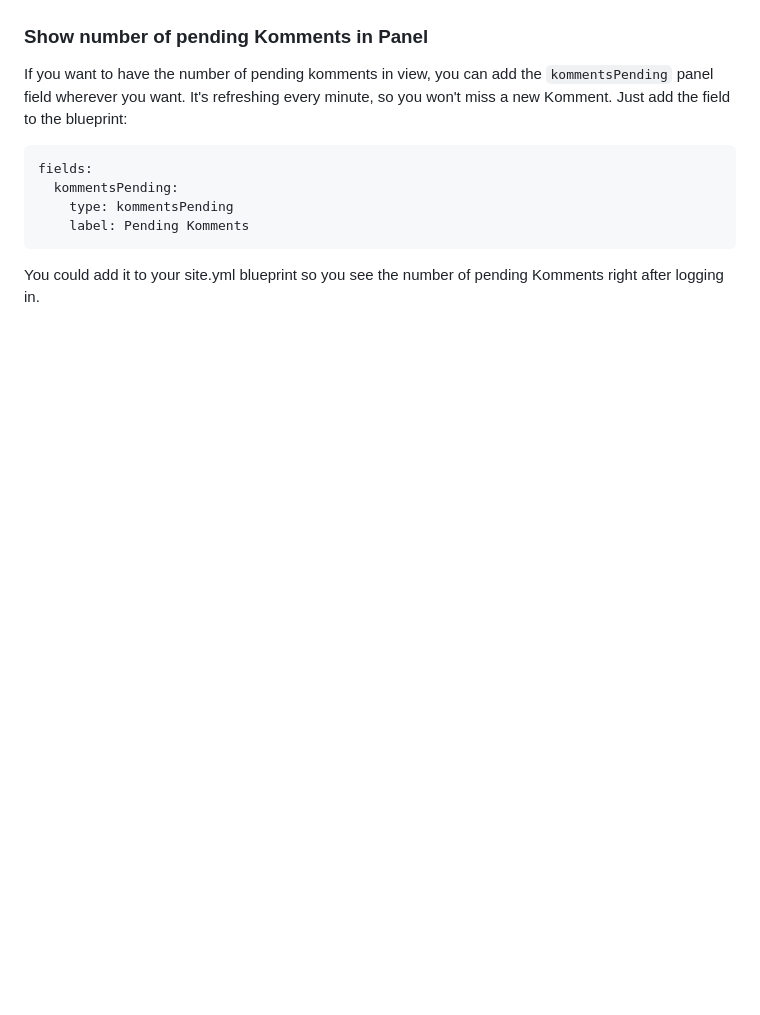
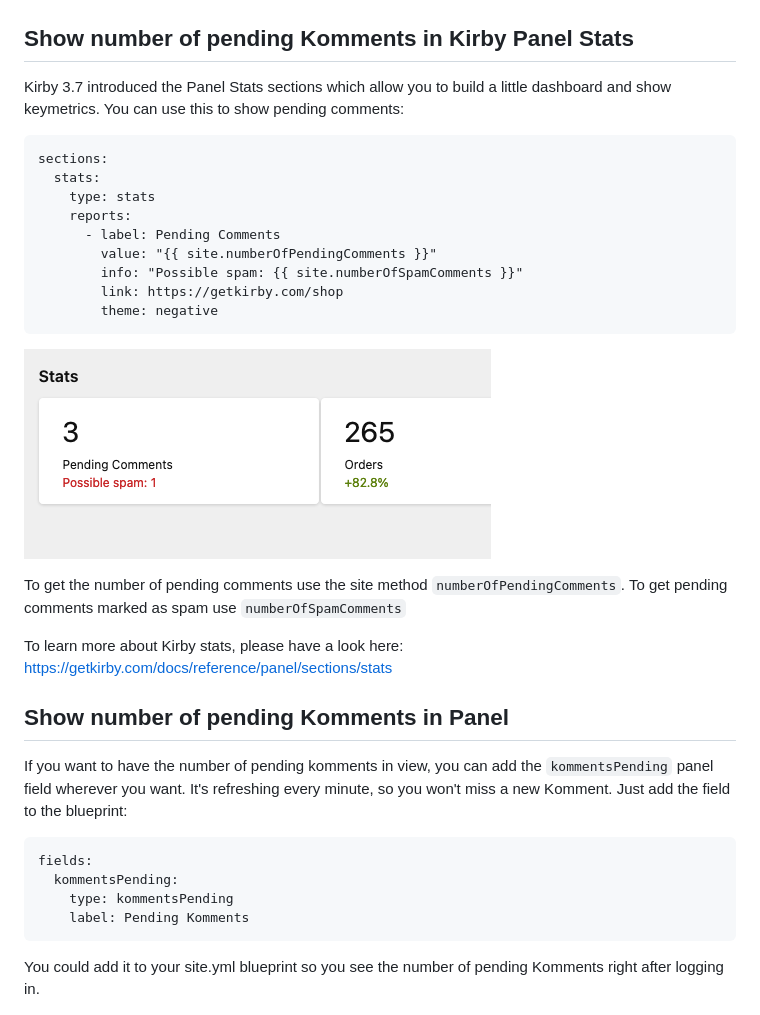
Before and after one commit to mauricerenck/komments, a Markdown page: docs/panel.md, the part around one of its changes. Drawn GitHub-style; pictures changed too: doc-assets/komment-stats.png (added); blank space fills up the shorter version.

Commit message:
chore: updated docs

````diff
--- a/docs/panel.md
+++ b/docs/panel.md
@@ -23,7 +23,29 @@ Add this to every blueprint you wish to enable komments on. This will allow you
 ![komment section](../doc-assets/komment-section.png)
 
 
-### Show number of pending Komments in Panel
+## Show number of pending Komments in Kirby Panel Stats
+
+Kirby 3.7 introduced the Panel Stats sections which allow you to build a little dashboard and show keymetrics. You can use this to show pending comments:
+
+```
+sections:
+  stats:
+    type: stats
+    reports:
+      - label: Pending Comments
+        value: "{{ site.numberOfPendingComments }}"
+        info: "Possible spam: {{ site.numberOfSpamComments }}"
+        link: https://getkirby.com/shop
+        theme: negative
+```
+
+![komment section](../doc-assets/komment-stats.png)
+
+To get the number of pending comments use the site method `numberOfPendingComments`. To get pending comments marked as spam use `numberOfSpamComments`
+
+To learn more about Kirby stats, please have a look here: https://getkirby.com/docs/reference/panel/sections/stats
+
+## Show number of pending Komments in Panel
 
 If you want to have the number of pending komments in view, you can add the `kommentsPending` panel field wherever you want. It's refreshing every minute, so you won't miss a new Komment. Just add the field to the blueprint:
 
````
Also changed, not shown: other parts of docs/panel.md (+0 -2 lines), README.md (+1 -0 lines).
